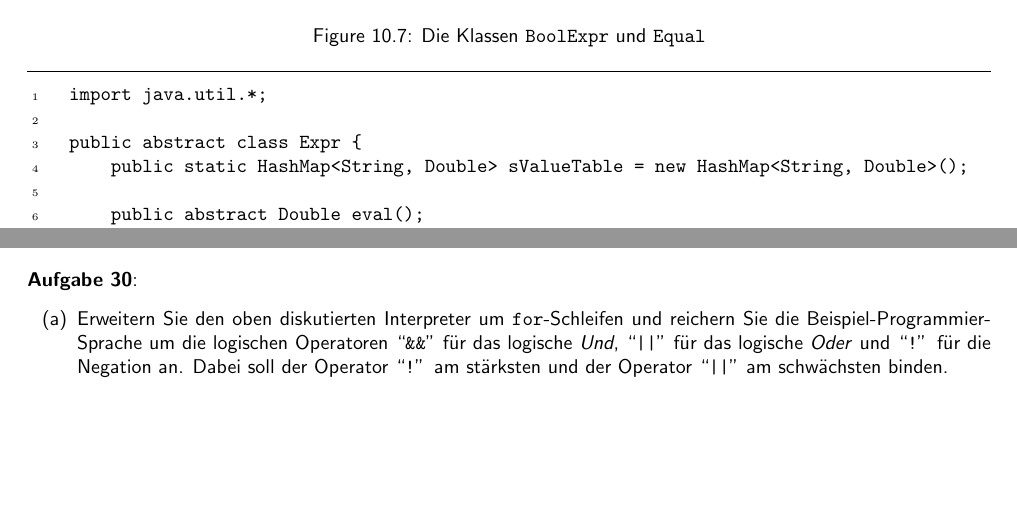
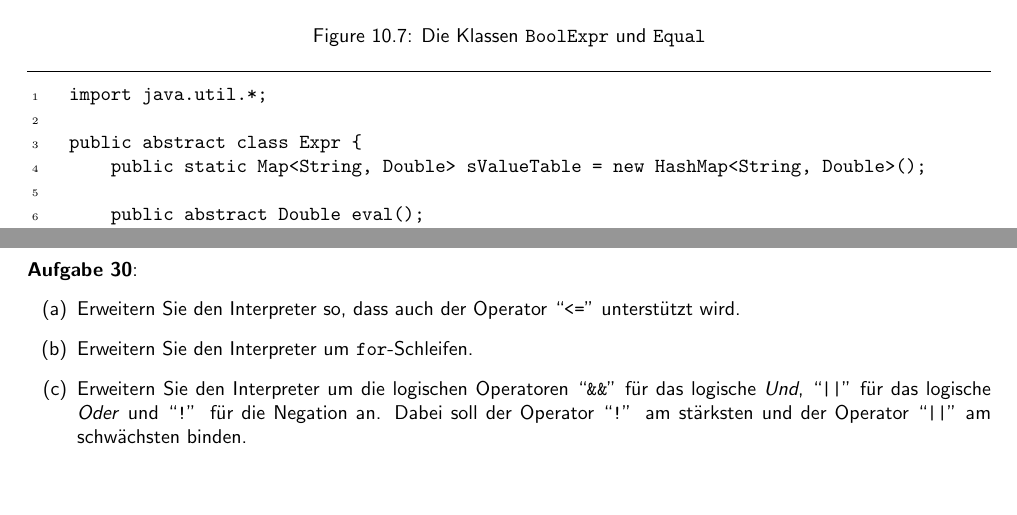
Before and after one commit to karlstroetmann/Formal-Languages, a LaTeX thesis (Lecture-Notes/formal-languages.tex, which reads Lecture-Notes/interpreter.tex): two parts of pages 158 and 163 of 311 before the commit and two parts of pages 158 and 162 of 311 after it, joined at a grey line, cut so that both start at the same text, the shorter picture padded with empty space. Compiled offline with pdfLaTeX; the source files are stored in an older character set and shown here as Unicode.

Commit message:
some typos

```diff
--- a/Lecture-Notes/interpreter.tex
+++ b/Lecture-Notes/interpreter.tex
@@ -365,7 +365,7 @@ gezeigt.
     import java.util.*;
 
     public abstract class Expr {
-        public static HashMap<String, Double> sValueTable = new HashMap<String, Double>();
+        public static Map<String, Double> sValueTable = new HashMap<String, Double>();
 
         public abstract Double eval();
     }
@@ -749,8 +749,9 @@ zusammengefasst und als Objekt der Klasse \texttt{ByteArrayInputStream} zurück
  \exercise
 \begin{enumerate}
 \renewcommand{\labelenumi}{(\alph{enumi})}
-\item Erweitern Sie den oben diskutierten Interpreter um \texttt{for}-Schleifen und
-      reichern  Sie die Beispiel-Programmier-Sprache um die logischen Operatoren
+\item Erweitern Sie den Interpreter so, dass auch der Operator ``\texttt{<=}'' unterstützt wird.
+\item Erweitern Sie den Interpreter um \texttt{for}-Schleifen.
+\item Erweitern Sie den Interpreter um die logischen Operatoren
       ``\texttt{\&\&}'' für das logische \emph{Und}, ``\texttt{||}'' für das logische \emph{Oder}
       und ``\texttt{!}'' für die Negation an.  Dabei soll der Operator ``\texttt{!}'' am
       stärksten und der Operator ``\texttt{||}'' am schwächsten binden.
```
Also changed, not shown: Lecture-Notes/ll.tex (+1 -1 lines), ANTLR4/Interpreter/Makefile, Lecture-Notes/interpreter.tex (2 more changed lines), 4 other files.
